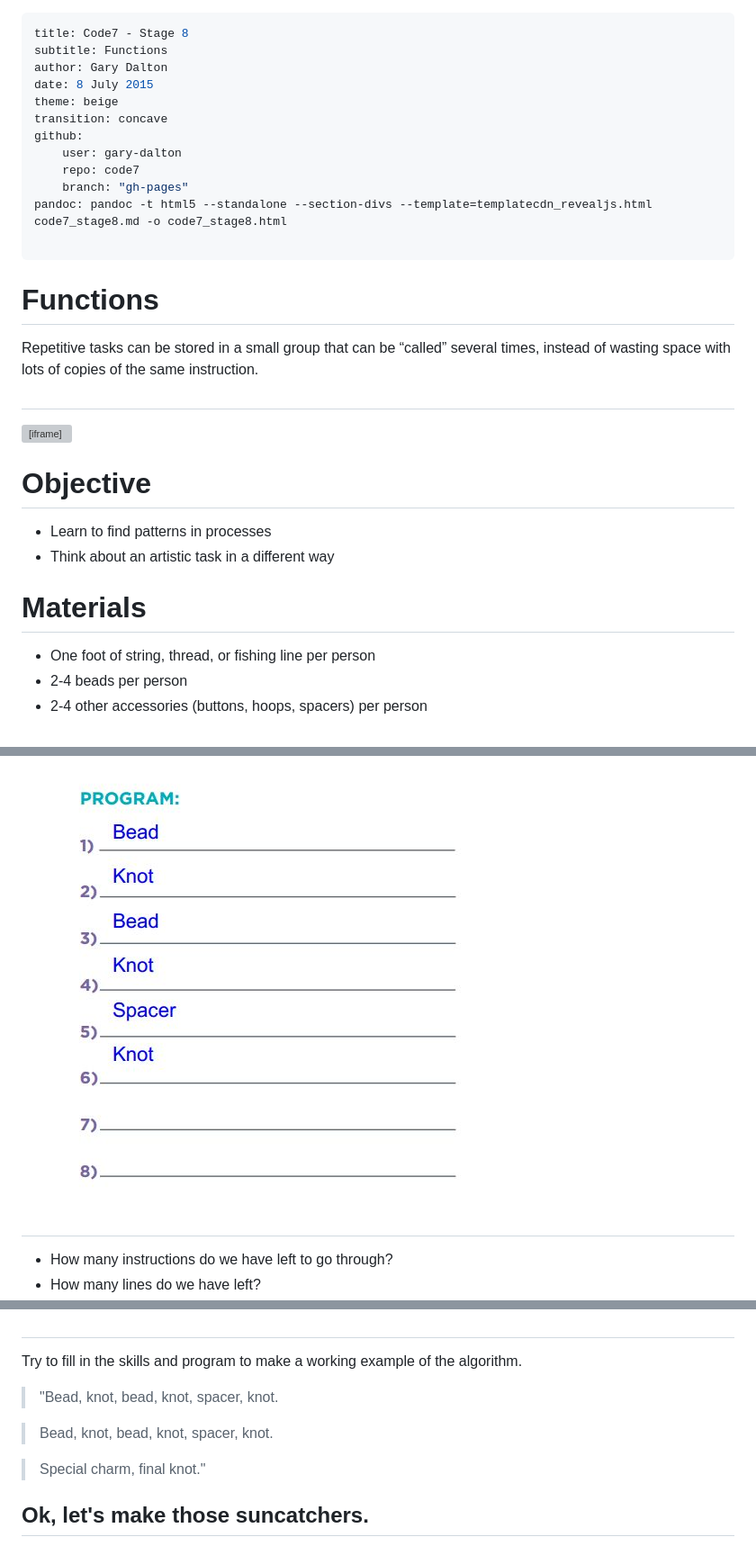
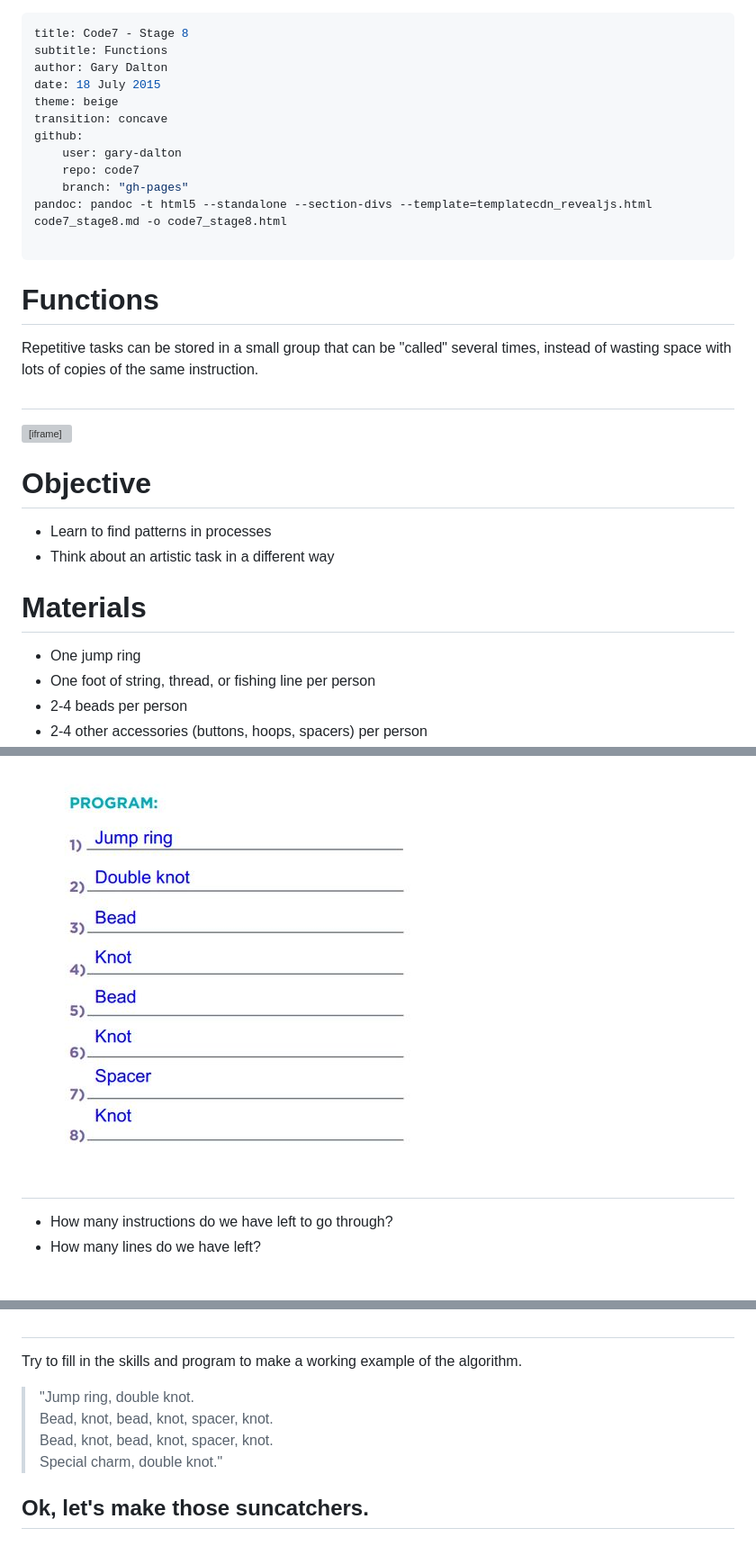
Before and after one commit to gary-dalton/code7, a Markdown page: code7_stage8.md, 3 parts joined by grey strips. Shown: that part at 90% size. GitHub-like rendering; pictures changed too: images/stage8program.jpg; blank space fills up the shorter version; grey boxes are pictures that could not be loaded.

```diff
--- a/code7_stage8.md
+++ b/code7_stage8.md
@@ -2,7 +2,7 @@
 title: Code7 - Stage 8
 subtitle: Functions
 author: Gary Dalton
-date: 8 July 2015
+date: 18 July 2015
 theme: beige
 transition: concave
 github:
@@ -15,7 +15,7 @@ pandoc: pandoc -t html5 --standalone --section-divs --template=templatecdn_revea
 
 # Functions
 
-Repetitive tasks can be stored in a small group that can be “called” several times, instead of wasting space with lots of copies of the same instruction.
+Repetitive tasks can be stored in a small group that can be "called" several times, instead of wasting space with lots of copies of the same instruction.
 
 #
 
@@ -28,6 +28,7 @@ Repetitive tasks can be stored in a small group that can be “called” several
 
 # Materials
 
+- One jump ring
 - One foot of string, thread, or fishing line per person
 - 2-4 beads per person
 - 2-4 other accessories (buttons, hoops, spacers) per person
@@ -122,11 +126,10 @@ In Stage 7, The Artist II, we drew repeating shapes using code blocks
 
 Try to fill in the skills and program to make a working example of the algorithm.
 
->"Bead, knot, bead, knot, spacer, knot.
-
->Bead, knot, bead, knot, spacer, knot.
-
->Special charm, final knot."
+>"Jump ring, double knot.<br />
+>Bead, knot, bead, knot, spacer, knot.<br />
+>Bead, knot, bead, knot, spacer, knot.<br />
+>Special charm, double knot."
 
 ## Ok, let's make those suncatchers.
 
```
Also changed, not shown: other parts of code7_stage8.md (+12 -9 lines), 1 other file.
